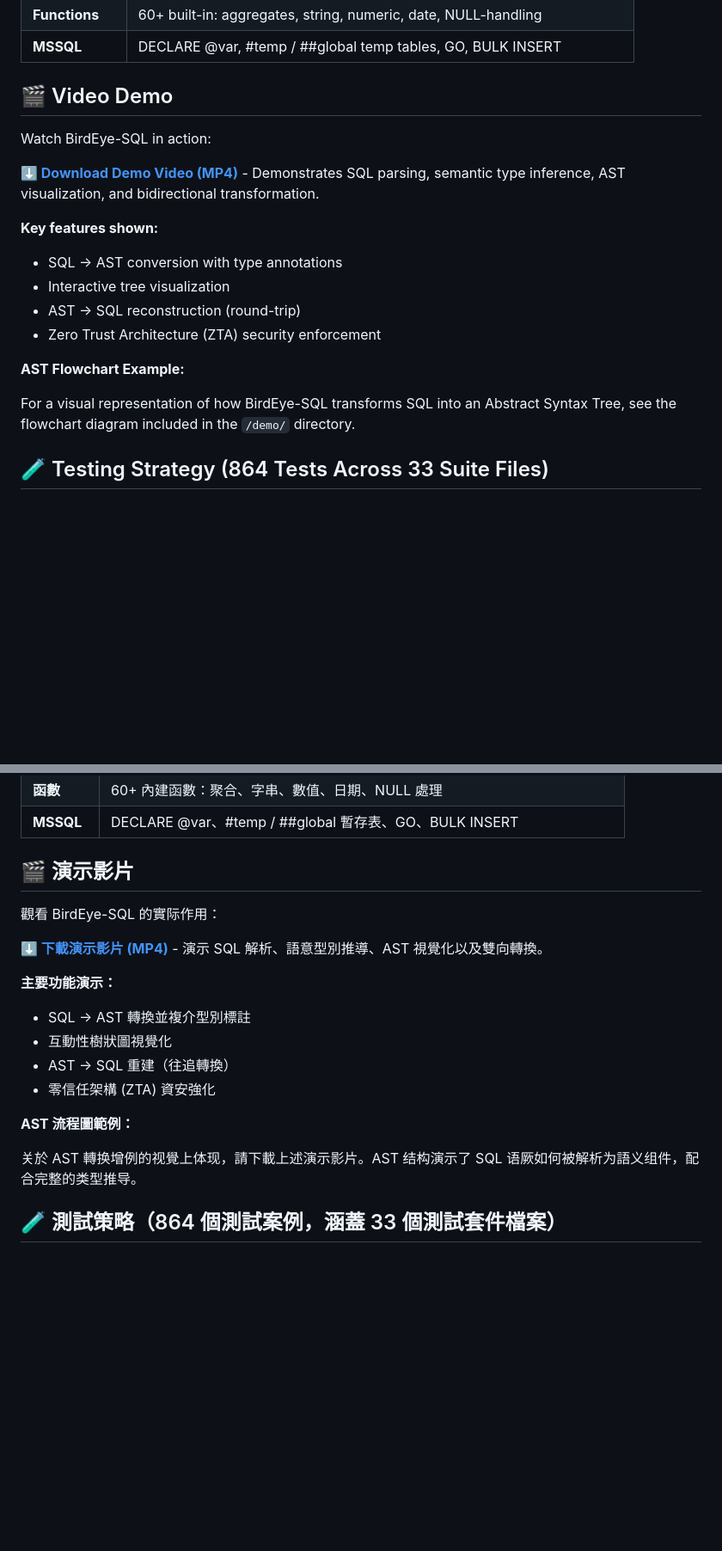
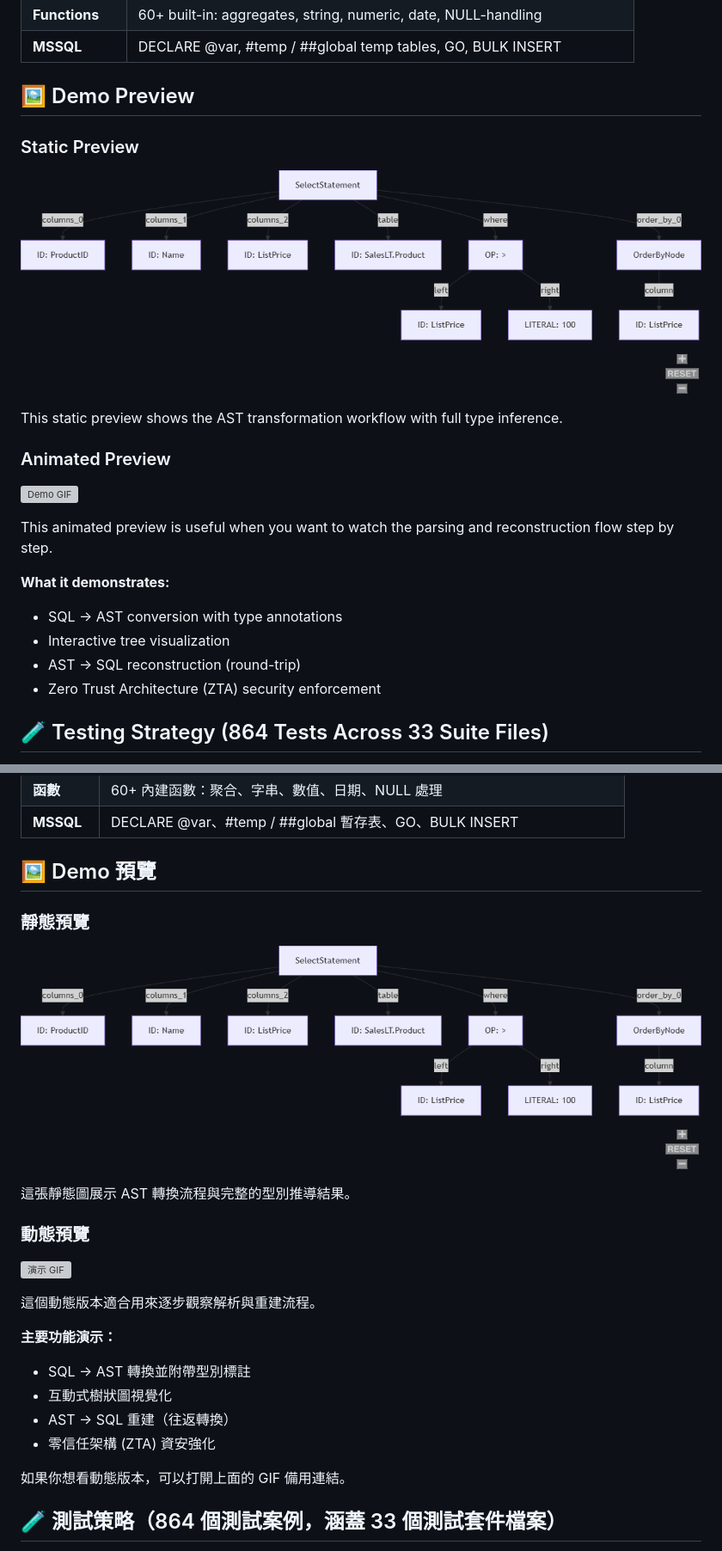
Before and after one commit to wbird0606/BirdEye-SQL, a Markdown page: README.md, 2 parts joined by grey strips. Shown: that part at 86% size. GitHub-like rendering; pictures changed too: demo/birdeye-ast.png; blank space fills up the shorter version; grey boxes are pictures that could not be loaded.

Commit message:
docs: refresh demo assets and simplify export flow

```diff
--- a/README.md
+++ b/README.md
@@ -181,21 +181,25 @@ python main.py --ast-file my_ast.json
 | **Functions** | 60+ built-in: aggregates, string, numeric, date, NULL-handling |
 | **MSSQL** | DECLARE @var, #temp / ##global temp tables, GO, BULK INSERT |
 
-## 🎬 Video Demo
+## 🖼️ Demo Preview
 
-Watch BirdEye-SQL in action:
+### Static Preview
 
-**[⬇️ Download Demo Video (MP4)](demo/demo.mp4)** - Demonstrates SQL parsing, semantic type inference, AST visualization, and bidirectional transformation.
+![Demo PNG](demo/birdeye-ast.png)
 
-**Key features shown:**
+This static preview shows the AST transformation workflow with full type inference.
+
+### Animated Preview
+
+![Demo GIF](demo/demo.gif)
+
+This animated preview is useful when you want to watch the parsing and reconstruction flow step by step.
+
+**What it demonstrates:**
 - SQL → AST conversion with type annotations
 - Interactive tree visualization
 - AST → SQL reconstruction (round-trip)
 - Zero Trust Architecture (ZTA) security enforcement
-
-**AST Flowchart Example:**
-
-For a visual representation of how BirdEye-SQL transforms SQL into an Abstract Syntax Tree, see the flowchart diagram included in the `/demo/` directory.
 
 ## 🧪 Testing Strategy (864 Tests Across 33 Suite Files)
 
@@ -407,21 +411,27 @@ python main.py --ast-file my_ast.json
 | **函數** | 60+ 內建函數：聚合、字串、數值、日期、NULL 處理 |
 | **MSSQL** | DECLARE @var、#temp / ##global 暫存表、GO、BULK INSERT |
 
-## 🎬 演示影片
+## 🖼️ Demo 預覽
 
-觀看 BirdEye-SQL 的實际作用：
+### 靜態預覽
 
-**[⬇️ 下載演示影片 (MP4)](demo/demo.mp4)** - 演示 SQL 解析、語意型別推導、AST 視覺化以及雙向轉換。
+![演示 PNG](demo/birdeye-ast.png)
+
+這張靜態圖展示 AST 轉換流程與完整的型別推導結果。
+
+### 動態預覽
+
+![演示 GIF](demo/demo.gif)
+
+這個動態版本適合用來逐步觀察解析與重建流程。
 
 **主要功能演示：**
-- SQL → AST 轉換並複介型別標註
-- 互動性樹狀圖視覺化
-- AST → SQL 重建（往追轉換）
+- SQL → AST 轉換並附帶型別標註
+- 互動式樹狀圖視覺化
+- AST → SQL 重建（往返轉換）
 - 零信任架構 (ZTA) 資安強化
 
-**AST 流程圖範例：**
-
-关於 AST 轉换增例的视覺上体现，請下載上述演示影片。AST 结构演示了 SQL 语厥如何被解析为語义组件，配合完整的类型推导。
+如果你想看動態版本，可以打開上面的 GIF 備用連結。
 
 ## 🧪 測試策略（864 個測試案例，涵蓋 33 個測試套件檔案）
 
```
Also changed, not shown: other parts of README.md (+1 -1 lines), 4 other files.
